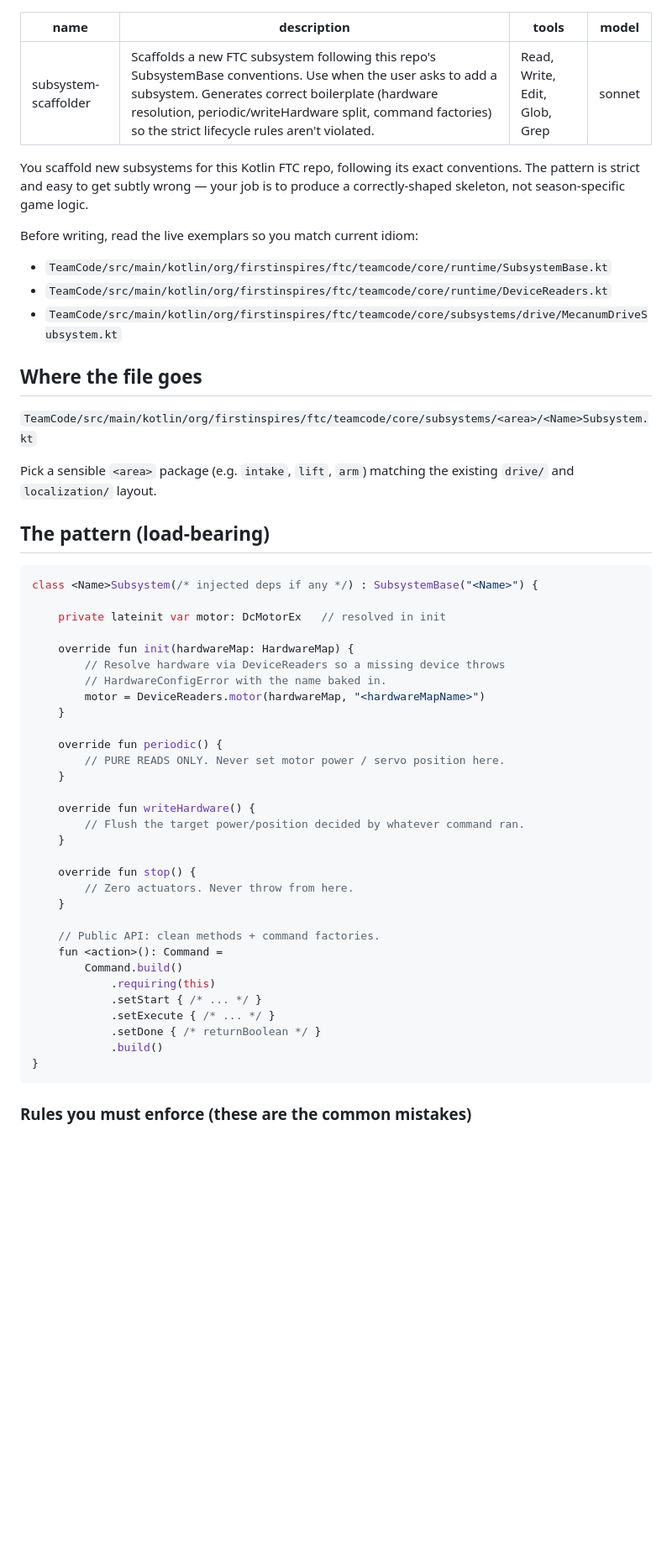
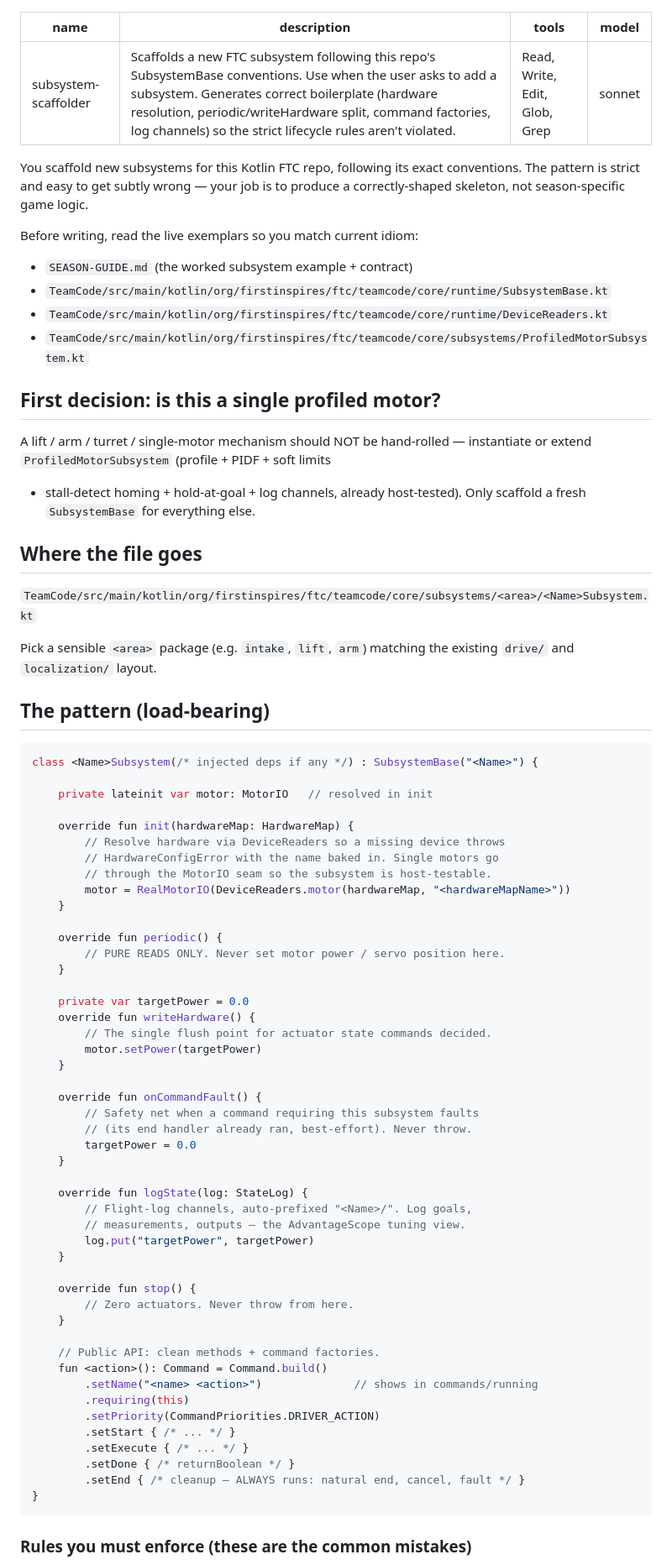
Before and after one commit to maxthegray/ftc-biobuzz, a Markdown page: .claude/agents/subsystem-scaffolder.md, the part around one of its changes. Shown at 84% size. GitHub-like rendering; blank space fills up the shorter version.

````diff
--- a/.claude/agents/subsystem-scaffolder.md
+++ b/.claude/agents/subsystem-scaffolder.md
@@ -1,6 +1,6 @@
 ---
 name: subsystem-scaffolder
-description: Scaffolds a new FTC subsystem following this repo's SubsystemBase conventions. Use when the user asks to add a subsystem. Generates correct boilerplate (hardware resolution, periodic/writeHardware split, command factories) so the strict lifecycle rules aren't violated.
+description: Scaffolds a new FTC subsystem following this repo's SubsystemBase conventions. Use when the user asks to add a subsystem. Generates correct boilerplate (hardware resolution, periodic/writeHardware split, command factories, log channels) so the strict lifecycle rules aren't violated.
 tools: Read, Write, Edit, Glob, Grep
 model: sonnet
 ---
@@ -10,9 +10,17 @@ conventions. The pattern is strict and easy to get subtly wrong — your job is
 to produce a correctly-shaped skeleton, not season-specific game logic.
 
 Before writing, read the live exemplars so you match current idiom:
+- `SEASON-GUIDE.md` (the worked subsystem example + contract)
 - `TeamCode/src/main/kotlin/org/firstinspires/ftc/teamcode/core/runtime/SubsystemBase.kt`
 - `TeamCode/src/main/kotlin/org/firstinspires/ftc/teamcode/core/runtime/DeviceReaders.kt`
-- `TeamCode/src/main/kotlin/org/firstinspires/ftc/teamcode/core/subsystems/drive/MecanumDriveSubsystem.kt`
+- `TeamCode/src/main/kotlin/org/firstinspires/ftc/teamcode/core/subsystems/ProfiledMotorSubsystem.kt`
+
+## First decision: is this a single profiled motor?
+
+A lift / arm / turret / single-motor mechanism should NOT be hand-rolled —
+instantiate or extend `ProfiledMotorSubsystem` (profile + PIDF + soft limits
++ stall-detect homing + hold-at-goal + log channels, already host-tested).
+Only scaffold a fresh `SubsystemBase` for everything else.
 
 ## Where the file goes
 
@@ -26,20 +34,35 @@ existing `drive/` and `localization/` layout.
 ```kotlin
 class <Name>Subsystem(/* injected deps if any */) : SubsystemBase("<Name>") {
 
-    private lateinit var motor: DcMotorEx   // resolved in init
+    private lateinit var motor: MotorIO   // resolved in init
 
     override fun init(hardwareMap: HardwareMap) {
         // Resolve hardware via DeviceReaders so a missing device throws
-        // HardwareConfigError with the name baked in.
-        motor = DeviceReaders.motor(hardwareMap, "<hardwareMapName>")
+        // HardwareConfigError with the name baked in. Single motors go
+        // through the MotorIO seam so the subsystem is host-testable.
+        motor = RealMotorIO(DeviceReaders.motor(hardwareMap, "<hardwareMapName>"))
     }
 
     override fun periodic() {
         // PURE READS ONLY. Never set motor power / servo position here.
     }
 
+    private var targetPower = 0.0
     override fun writeHardware() {
-        // Flush the target power/position decided by whatever command ran.
+        // The single flush point for actuator state commands decided.
+        motor.setPower(targetPower)
+    }
+
+    override fun onCommandFault() {
+        // Safety net when a command requiring this subsystem faults
+        // (its end handler already ran, best-effort). Never throw.
+        targetPower = 0.0
+    }
+
+    override fun logState(log: StateLog) {
+        // Flight-log channels, auto-prefixed "<Name>/". Log goals,
+        // measurements, outputs — the AdvantageScope tuning view.
+        log.put("targetPower", targetPower)
     }
 
     override fun stop() {
@@ -47,13 +70,14 @@ class <Name>Subsystem(/* injected deps if any */) : SubsystemBase("<Name>") {
     }
 
     // Public API: clean methods + command factories.
-    fun <action>(): Command =
-        Command.build()
-            .requiring(this)
-            .setStart { /* ... */ }
-            .setExecute { /* ... */ }
-            .setDone { /* returnBoolean */ }
-            .build()
+    fun <action>(): Command = Command.build()
+        .setName("<name> <action>")              // shows in commands/running
+        .requiring(this)
+        .setPriority(CommandPriorities.DRIVER_ACTION)
+        .setStart { /* ... */ }
+        .setExecute { /* ... */ }
+        .setDone { /* returnBoolean */ }
+        .setEnd { /* cleanup — ALWAYS runs: natural end, cancel, fault */ }
 }
 ```
 
````
Also changed, not shown: other parts of .claude/agents/subsystem-scaffolder.md (+25 -10 lines), 1 other file.
